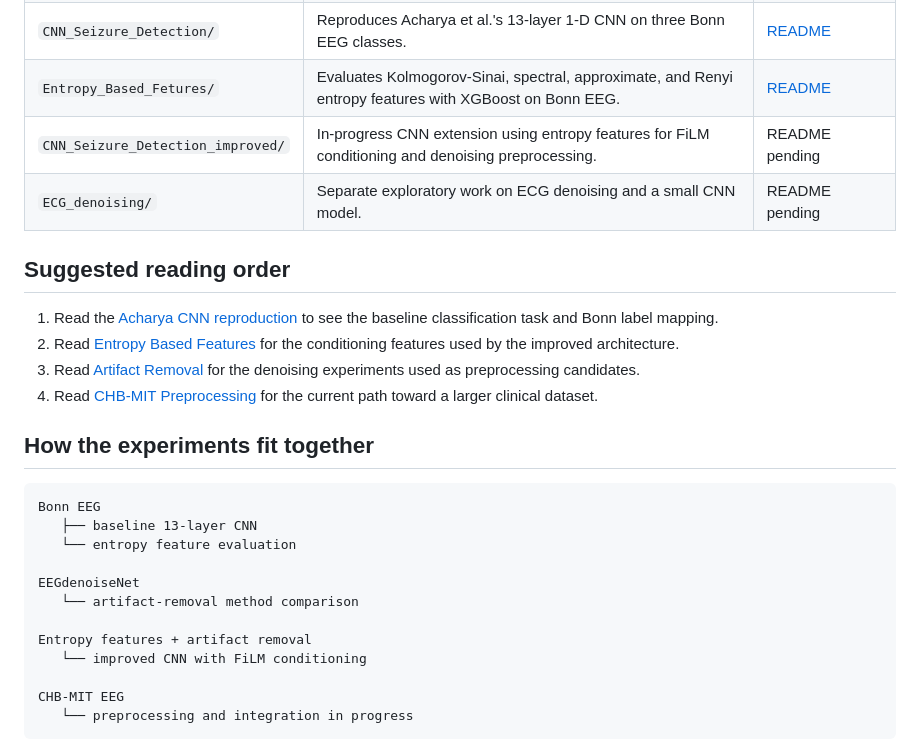
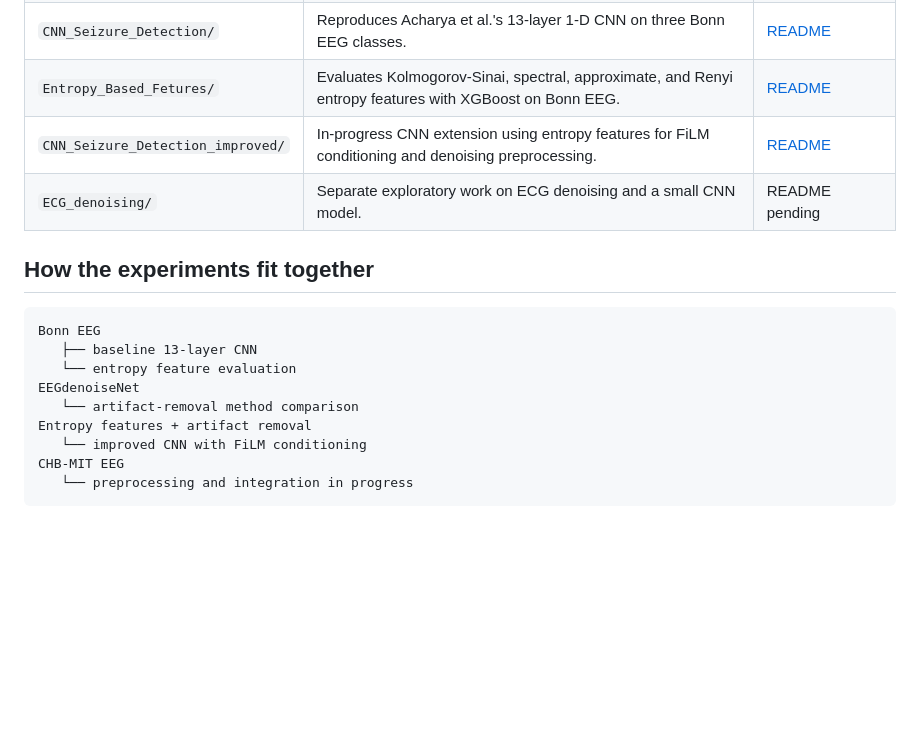
Before and after one commit to IronMax03/seizureDetection, a Markdown page: Experiments/README.md, the part around the change. GitHub-like rendering; blank space fills up the shorter version.

Commit message:
removing a unwanted file and updating documentation

````diff
--- a/Experiments/README.md
+++ b/Experiments/README.md
@@ -14,19 +14,8 @@ results.
 | `CHB-MIT_Formating/` | Downloads and windows the CHB-MIT Scalp EEG Database for seizure/non-seizure analysis. | [README](CHB-MIT_Formating/README.md) |
 | `CNN_Seizure_Detection/` | Reproduces Acharya et al.'s 13-layer 1-D CNN on three Bonn EEG classes. | [README](CNN_Seizure_Detection/README.md) |
 | `Entropy_Based_Fetures/` | Evaluates Kolmogorov-Sinai, spectral, approximate, and Renyi entropy features with XGBoost on Bonn EEG. | [README](Entropy_Based_Fetures/README.md) |
-| `CNN_Seizure_Detection_improved/` | In-progress CNN extension using entropy features for FiLM conditioning and denoising preprocessing. | README pending |
+| `CNN_Seizure_Detection_improved/` | In-progress CNN extension using entropy features for FiLM conditioning and denoising preprocessing. | [README](CNN_Seizure_Detection_improved/README.md) |
 | `ECG_denoising/` | Separate exploratory work on ECG denoising and a small CNN model. | README pending |
-
-## Suggested reading order
-
-1. Read the [Acharya CNN reproduction](CNN_Seizure_Detection/README.md) to see
-   the baseline classification task and Bonn label mapping.
-2. Read [Entropy Based Features](Entropy_Based_Fetures/README.md) for the
-   conditioning features used by the improved architecture.
-3. Read [Artifact Removal](Artifact_Removal/README.md) for the denoising
-   experiments used as preprocessing candidates.
-4. Read [CHB-MIT Preprocessing](CHB-MIT_Formating/README.md) for the current
-   path toward a larger clinical dataset.
 
 ## How the experiments fit together
 
@@ -34,13 +23,10 @@ results.
 Bonn EEG
    ├── baseline 13-layer CNN
    └── entropy feature evaluation
-
 EEGdenoiseNet
    └── artifact-removal method comparison
-
 Entropy features + artifact removal
    └── improved CNN with FiLM conditioning
-
 CHB-MIT EEG
    └── preprocessing and integration in progress
 ```
````
Also changed, not shown: doc/figs/New_Arch/arch1.png (added), 4 other files.
